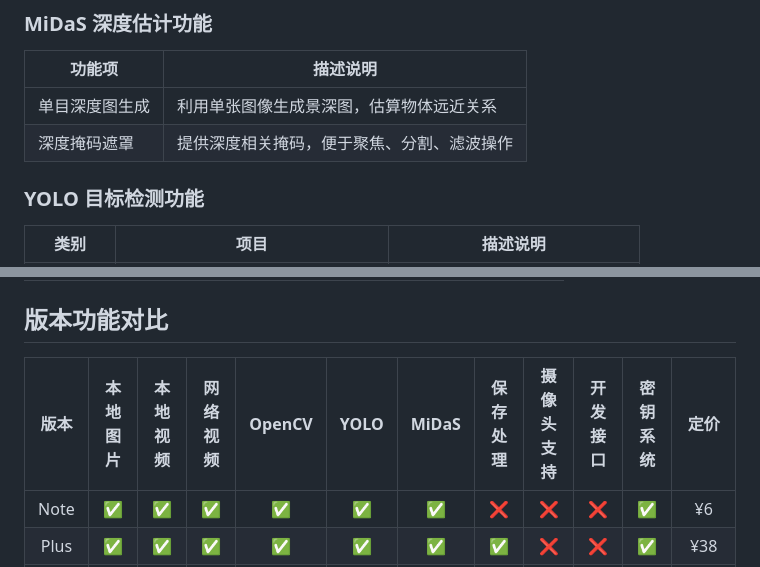
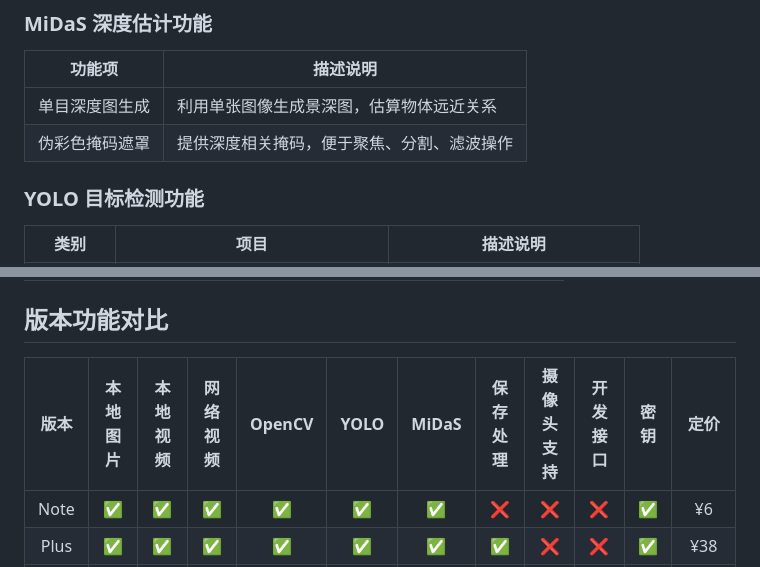
Before and after one commit to PiscTrace/Product, a Markdown page: doc.md, 2 parts joined by grey strips. Drawn GitHub-style.

```diff
--- a/doc.md
+++ b/doc.md
@@ -42,7 +42,7 @@ OpenCV 提供强大的图像预处理与后处理功能，YOLO（You Only Look O
 | 功能项         | 描述说明                                     |
 |----------------|----------------------------------------------|
 | 单目深度图生成 | 利用单张图像生成景深图，估算物体远近关系     |
-| 深度掩码遮罩   | 提供深度相关掩码，便于聚焦、分割、滤波操作   |
+| 伪彩色掩码遮罩   | 提供深度相关掩码，便于聚焦、分割、滤波操作   |
 
 
 ### YOLO 目标检测功能
@@ -76,7 +76,7 @@ OpenCV 提供强大的图像预处理与后处理功能，YOLO（You Only Look O
 
 ## 版本功能对比
 
-| 版本   | 本地图片 | 本地视频 | 网络视频 | OpenCV | YOLO | MiDaS | 保存处理 | 摄像头支持 | 开发接口 | 密钥系统 | 定价   |
+| 版本   | 本地图片 | 本地视频 | 网络视频 | OpenCV | YOLO | MiDaS | 保存处理 | 摄像头支持 | 开发接口 | 密钥 | 定价   |
 |:------:|:--------:|:--------:|:--------:|:------:|:----:|:-----:|:--------:|:----------:|:--------:|:--------:|:------:|
 | Note   | ✅        | ✅        | ✅        | ✅      | ✅    | ✅     | ❌        | ❌          | ❌        | ✅        | ¥6     |
 | Plus   | ✅        | ✅        | ✅        | ✅      | ✅    | ✅     | ✅        | ❌          | ❌        | ✅        | ¥38    |
```
